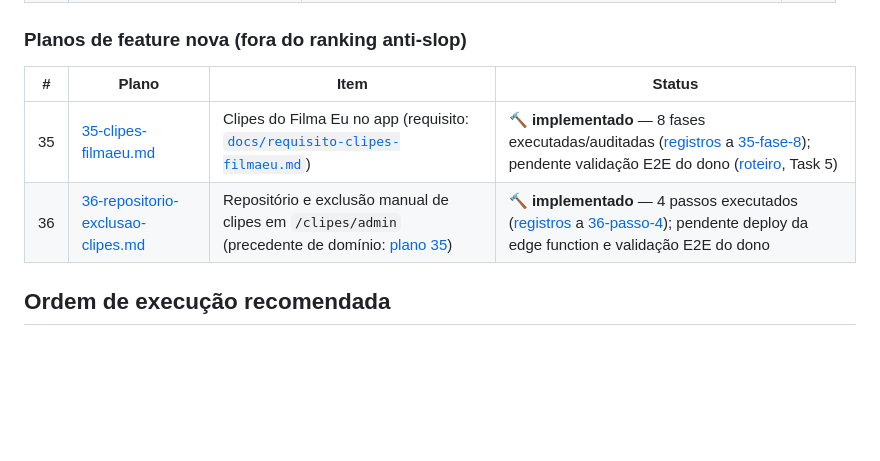
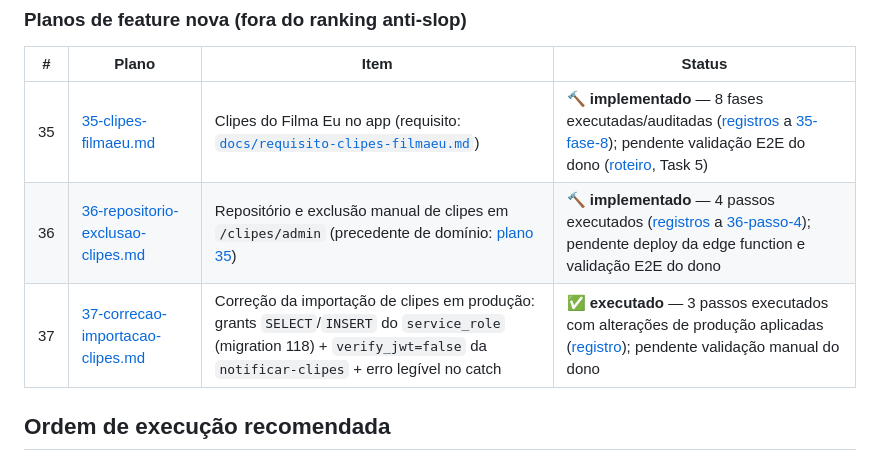
Before and after one commit to rdias612/racha, a Markdown page: docs/planos-implementacao/README.md, the part around the change. Drawn GitHub-style; blank space fills up the shorter version.

Commit message:
docs: registro de execucao do plano 37 e status executado no indice

```diff
--- a/docs/planos-implementacao/README.md
+++ b/docs/planos-implementacao/README.md
@@ -60,6 +60,7 @@ As validações visuais/funcionais no aparelho listadas na seção 5 de cada pla
 |---|---|---|---|
 | 35 | [35-clipes-filmaeu.md](35-clipes-filmaeu.md) | Clipes do Filma Eu no app (requisito: [`docs/requisito-clipes-filmaeu.md`](../requisito-clipes-filmaeu.md)) | 🔨 **implementado** — 8 fases executadas/auditadas ([registros](registros/35-fase-1-banco.md) a [35-fase-8](registros/35-fase-8-frontend-admin.md)); pendente validação E2E do dono ([roteiro](35-fases/fase-8-tasks.md), Task 5) |
 | 36 | [36-repositorio-exclusao-clipes.md](36-repositorio-exclusao-clipes.md) | Repositório e exclusão manual de clipes em `/clipes/admin` (precedente de domínio: [plano 35](35-clipes-filmaeu.md)) | 🔨 **implementado** — 4 passos executados ([registros](registros/36-passo-1-edge-function.md) a [36-passo-4](registros/36-passo-4-documentacao.md)); pendente deploy da edge function e validação E2E do dono |
+| 37 | [37-correcao-importacao-clipes.md](37-correcao-importacao-clipes.md) | Correção da importação de clipes em produção: grants `SELECT`/`INSERT` do `service_role` (migration 118) + `verify_jwt=false` da `notificar-clipes` + erro legível no catch | ✅ **executado** — 3 passos executados com alterações de produção aplicadas ([registro](registros/37-correcao-importacao-clipes.md)); pendente validação manual do dono |
 
 ## Ordem de execução recomendada
 
```
Also changed, not shown: docs/planos-implementacao/37-correcao-importacao-clipes.md (added, +81 -0 lines), 1 other file.
